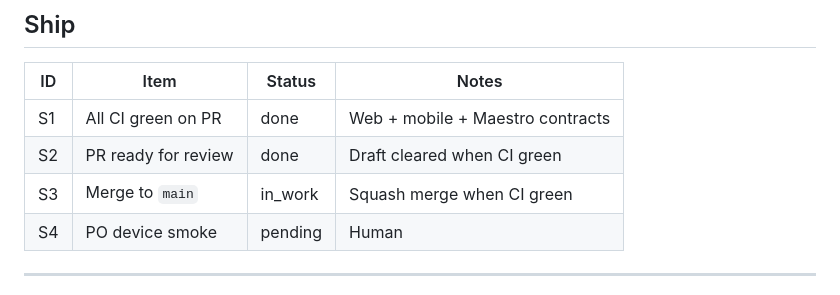
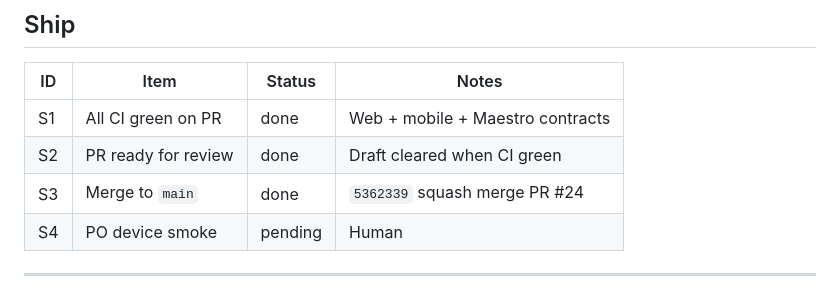
Before and after one commit to kashifyounus/family-tree-structure, a Markdown page: docs/FAMILY_TREE_MAP_STATUS.md, the part around the change. Rendered like a GitHub page.

Commit message:
docs: mark S3 merged in program status
Co-authored-by: kaytechpro <kaytechpro@gmail.com>

```diff
--- a/docs/FAMILY_TREE_MAP_STATUS.md
+++ b/docs/FAMILY_TREE_MAP_STATUS.md
@@ -77,7 +77,7 @@ Status values: `done` | `in_work` | `pending`
 |----|------|--------|-------|
 | S1 | All CI green on PR | done | Web + mobile + Maestro contracts |
 | S2 | PR ready for review | done | Draft cleared when CI green |
-| S3 | Merge to `main` | in_work | Squash merge when CI green |
+| S3 | Merge to `main` | done | `5362339` squash merge PR #24 |
 | S4 | PO device smoke | pending | Human |
 
 ---
```
